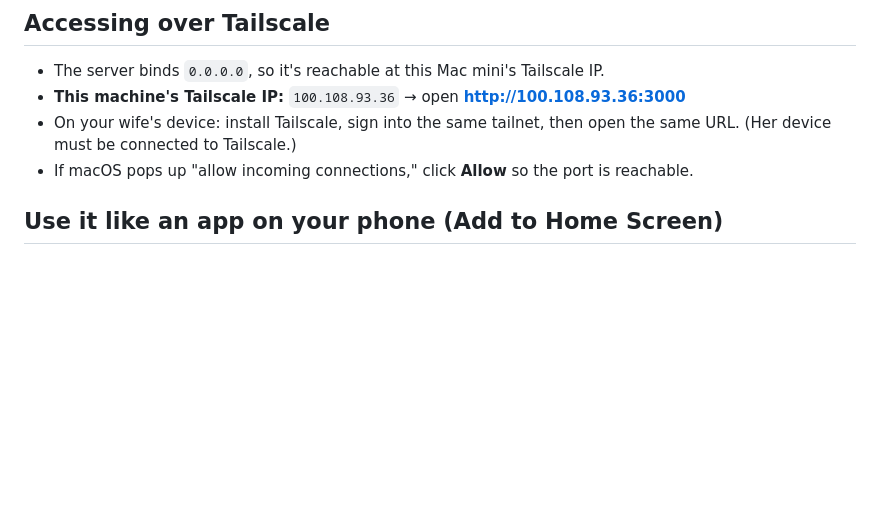
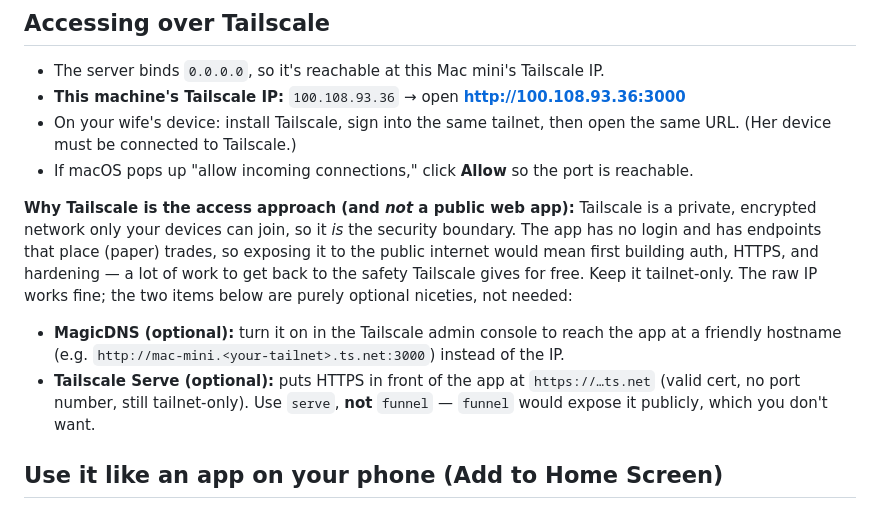
Before and after one commit to dionak42/trade-bench, a Markdown page: README.md, the part around the change. GitHub-like rendering; blank space fills up the shorter version.

Commit message:
Docs: capture the Tailscale access approach + optional MagicDNS/Serve (#13)
Documents why Tailscale (private, encrypted, tailnet-only) is the access
model rather than a public web app, and notes MagicDNS and Tailscale Serve
as purely optional friendly-URL / HTTPS upgrades (with a warning to use
serve, not funnel). The raw IP works fine as-is.



Co-authored-by: Diona Kidd <diona@knowmad.com>
Co-authored-by: Claude Opus 4.8 (1M context) <noreply@anthropic.com>

```diff
--- a/README.md
+++ b/README.md
@@ -98,6 +98,19 @@ pm2 list                     # status
   same URL. (Her device must be connected to Tailscale.)
 - If macOS pops up "allow incoming connections," click **Allow** so the port is reachable.
 
+**Why Tailscale is the access approach (and *not* a public web app):** Tailscale is a private,
+encrypted network only your devices can join, so it *is* the security boundary. The app has no
+login and has endpoints that place (paper) trades, so exposing it to the public internet would mean
+first building auth, HTTPS, and hardening — a lot of work to get back to the safety Tailscale gives
+for free. Keep it tailnet-only. The raw IP works fine; the two items below are purely optional
+niceties, not needed:
+
+- **MagicDNS (optional):** turn it on in the Tailscale admin console to reach the app at a friendly
+  hostname (e.g. `http://mac-mini.<your-tailnet>.ts.net:3000`) instead of the IP.
+- **Tailscale Serve (optional):** puts HTTPS in front of the app at `https://…ts.net` (valid cert,
+  no port number, still tailnet-only). Use `serve`, **not** `funnel` — `funnel` would expose it
+  publicly, which you don't want.
+
 ## Use it like an app on your phone (Add to Home Screen)
 
 You don't need the App Store or a native app — Trade Bench can live on your home screen as a
```
